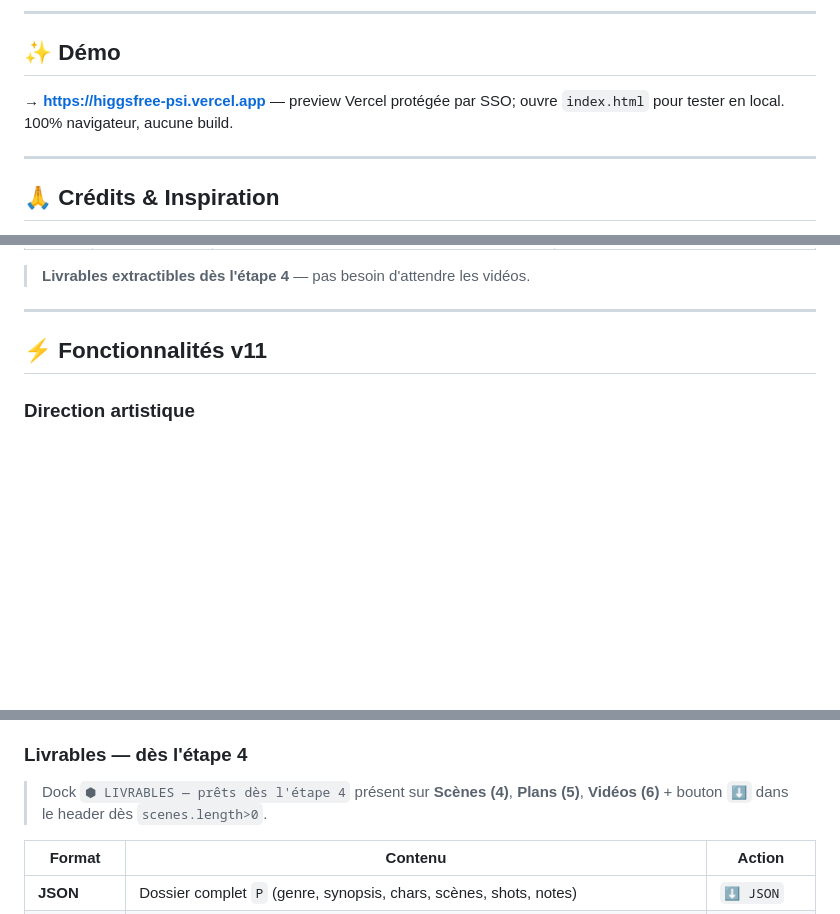
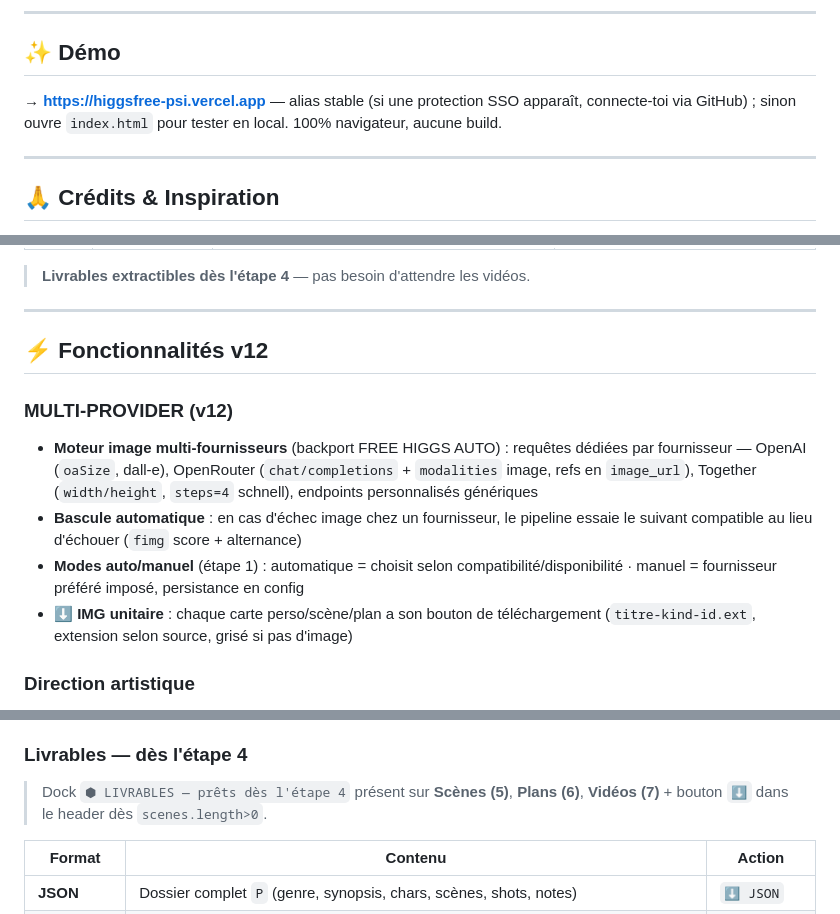
Before and after one commit to kisuke667/free-higgs, a Markdown page: README.md, 3 parts joined by grey strips. GitHub-like rendering; blank space fills up the shorter version.

Commit message:
docs: README a jour v12 (section MULTI-PROVIDER, numeros etapes, taille, note SSO)

```diff
--- a/README.md
+++ b/README.md
@@ -19,7 +19,7 @@
 
 ## ✨ Démo
 
-**→ https://higgsfree-psi.vercel.app** — preview Vercel protégée par SSO; ouvre `index.html` pour tester en local. 100% navigateur, aucune build.
+**→ https://higgsfree-psi.vercel.app** — alias stable (si une protection SSO apparaît, connecte-toi via GitHub) ; sinon ouvre `index.html` pour tester en local. 100% navigateur, aucune build.
 
 ---
 
@@ -51,7 +51,13 @@ Pipeline **7 étapes** verrouillées, 100% autonome :
 
 ---
 
-## ⚡ Fonctionnalités v11
+## ⚡ Fonctionnalités v12
+
+### MULTI-PROVIDER (v12)
+- **Moteur image multi-fournisseurs** (backport FREE HIGGS AUTO) : requêtes dédiées par fournisseur — OpenAI (`oaSize`, dall-e), OpenRouter (`chat/completions` + `modalities` image, refs en `image_url`), Together (`width/height`, `steps=4` schnell), endpoints personnalisés génériques
+- **Bascule automatique** : en cas d'échec image chez un fournisseur, le pipeline essaie le suivant compatible au lieu d'échouer (`fimg` score + alternance)
+- **Modes auto/manuel** (étape 1) : automatique = choisit selon compatibilité/disponibilité · manuel = fournisseur préféré imposé, persistance en config
+- **⬇ IMG unitaire** : chaque carte perso/scène/plan a son bouton de téléchargement (`titre-kind-id.ext`, extension selon source, grisé si pas d'image)
 
 ### Direction artistique
 - **Hero cinéma immersif** : composition éditoriale plein cadre et illustration SVG originale, sans image distante ni dépendance
@@ -90,7 +96,7 @@ Pipeline **7 étapes** verrouillées, 100% autonome :
 - Raccourcis : `Espace` lecture, `Ctrl/Cmd+S` save, `Échap` quitte
 
 ### Livrables — dès l'étape 4
-> Dock `⬢ LIVRABLES — prêts dès l'étape 4` présent sur **Scènes (4)**, **Plans (5)**, **Vidéos (6)** + bouton `⬇` dans le header dès `scenes.length>0`.
+> Dock `⬢ LIVRABLES — prêts dès l'étape 4` présent sur **Scènes (5)**, **Plans (6)**, **Vidéos (7)** + bouton `⬇` dans le header dès `scenes.length>0`.
 
 | Format | Contenu | Action |
 |--------|---------|--------|
```
Also changed, not shown: other parts of README.md (+1 -1 lines).
